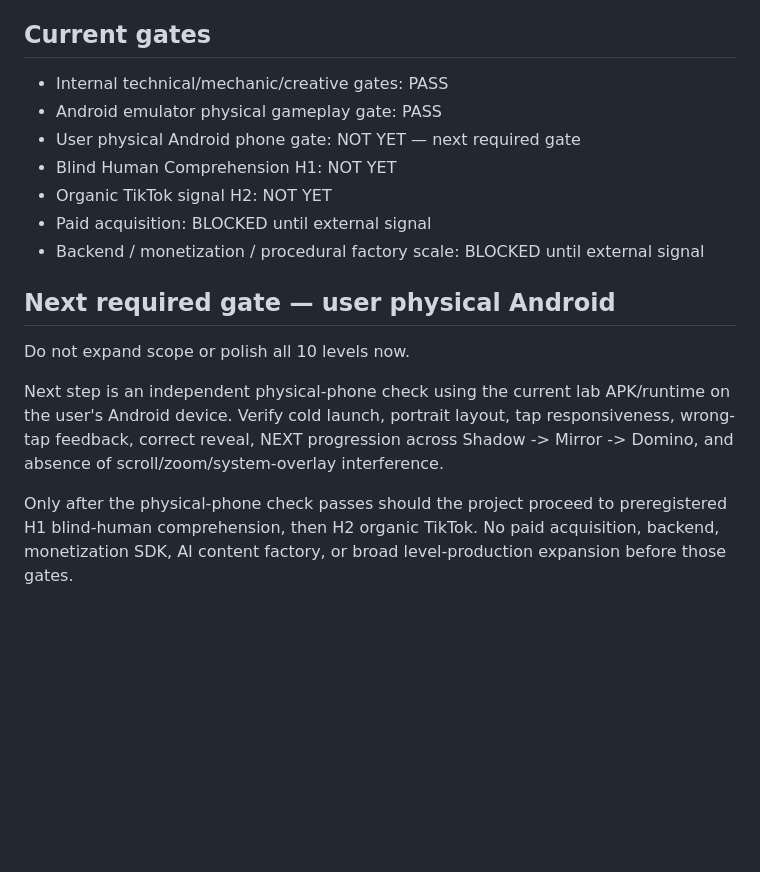
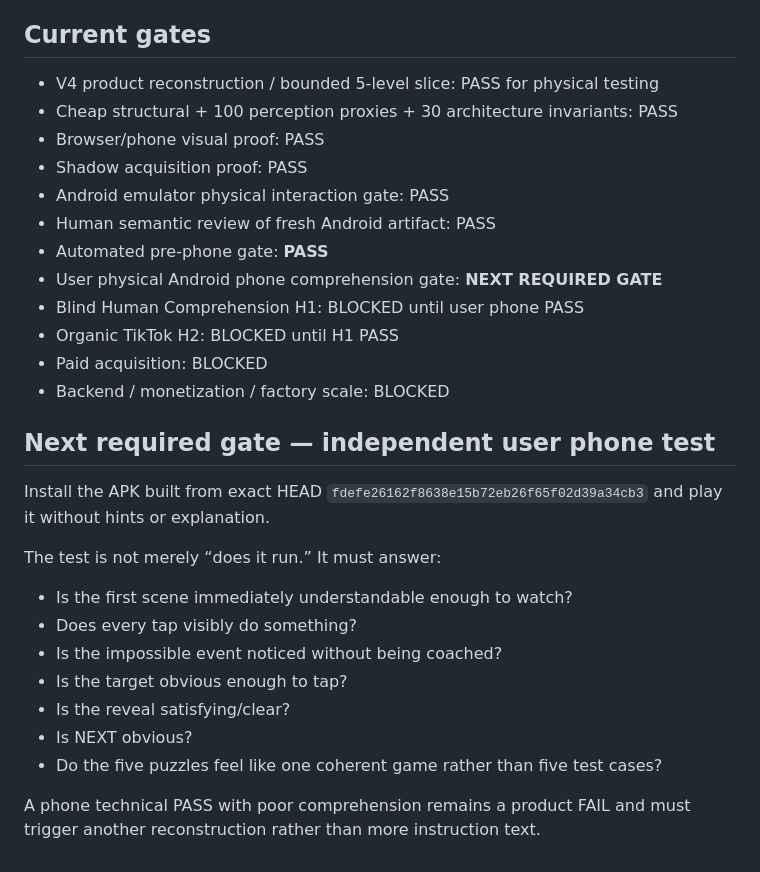
Before and after one commit to pixelpicture/something-is-strange, a Markdown page: PROJECT_STATE.md, the part around one of its changes. GitHub-like rendering; blank space fills up the shorter version.

```diff
--- a/PROJECT_STATE.md
+++ b/PROJECT_STATE.md
@@ -94,16 +110,28 @@ The device acquisition MP4 is evidence of WebView survival, not the canonical ac
 
 ## Current gates
-- Internal technical/mechanic/creative gates: PASS
-- Android emulator physical gameplay gate: PASS
-- User physical Android phone gate: NOT YET — next required gate
-- Blind Human Comprehension H1: NOT YET
-- Organic TikTok signal H2: NOT YET
-- Paid acquisition: BLOCKED until external signal
-- Backend / monetization / procedural factory scale: BLOCKED until external signal
+- V4 product reconstruction / bounded 5-level slice: PASS for physical testing
+- Cheap structural + 100 perception proxies + 30 architecture invariants: PASS
+- Browser/phone visual proof: PASS
+- Shadow acquisition proof: PASS
+- Android emulator physical interaction gate: PASS
+- Human semantic review of fresh Android artifact: PASS
+- Automated pre-phone gate: **PASS**
+- User physical Android phone comprehension gate: **NEXT REQUIRED GATE**
+- Blind Human Comprehension H1: BLOCKED until user phone PASS
+- Organic TikTok H2: BLOCKED until H1 PASS
+- Paid acquisition: BLOCKED
+- Backend / monetization / factory scale: BLOCKED
 
-## Next required gate — user physical Android
-Do not expand scope or polish all 10 levels now.
+## Next required gate — independent user phone test
+Install the APK built from exact HEAD `fdefe26162f8638e15b72eb26f65f02d39a34cb3` and play it without hints or explanation.
 
-Next step is an independent physical-phone check using the current lab APK/runtime on the user's Android device. Verify cold launch, portrait layout, tap responsiveness, wrong-tap feedback, correct reveal, NEXT progression across Shadow -> Mirror -> Domino, and absence of scroll/zoom/system-overlay interference.
+The test is not merely “does it run.” It must answer:
+- Is the first scene immediately understandable enough to watch?
+- Does every tap visibly do something?
+- Is the impossible event noticed without being coached?
+- Is the target obvious enough to tap?
+- Is the reveal satisfying/clear?
+- Is NEXT obvious?
+- Do the five puzzles feel like one coherent game rather than five test cases?
 
-Only after the physical-phone check passes should the project proceed to preregistered H1 blind-human comprehension, then H2 organic TikTok. No paid acquisition, backend, monetization SDK, AI content factory, or broad level-production expansion before those gates.
+A phone technical PASS with poor comprehension remains a product FAIL and must trigger another reconstruction rather than more instruction text.
```
Also changed, not shown: other parts of PROJECT_STATE.md (+88 -72 lines).
